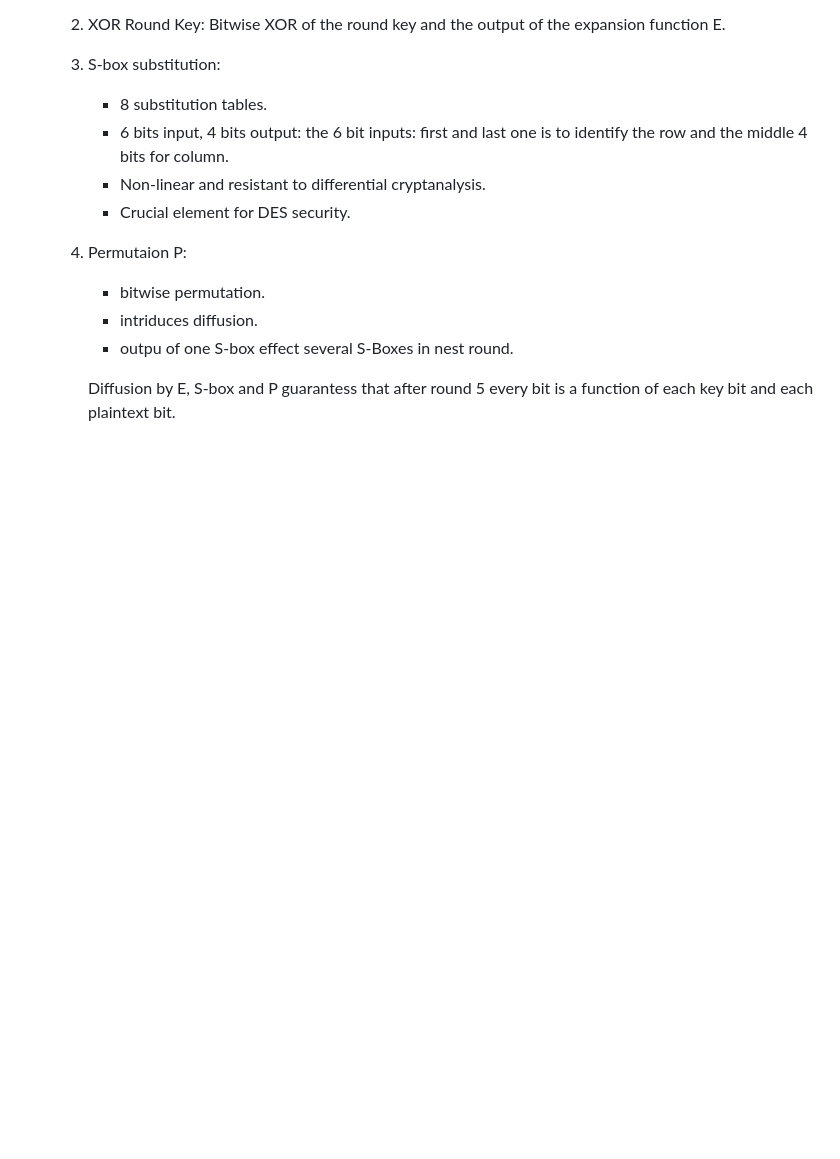
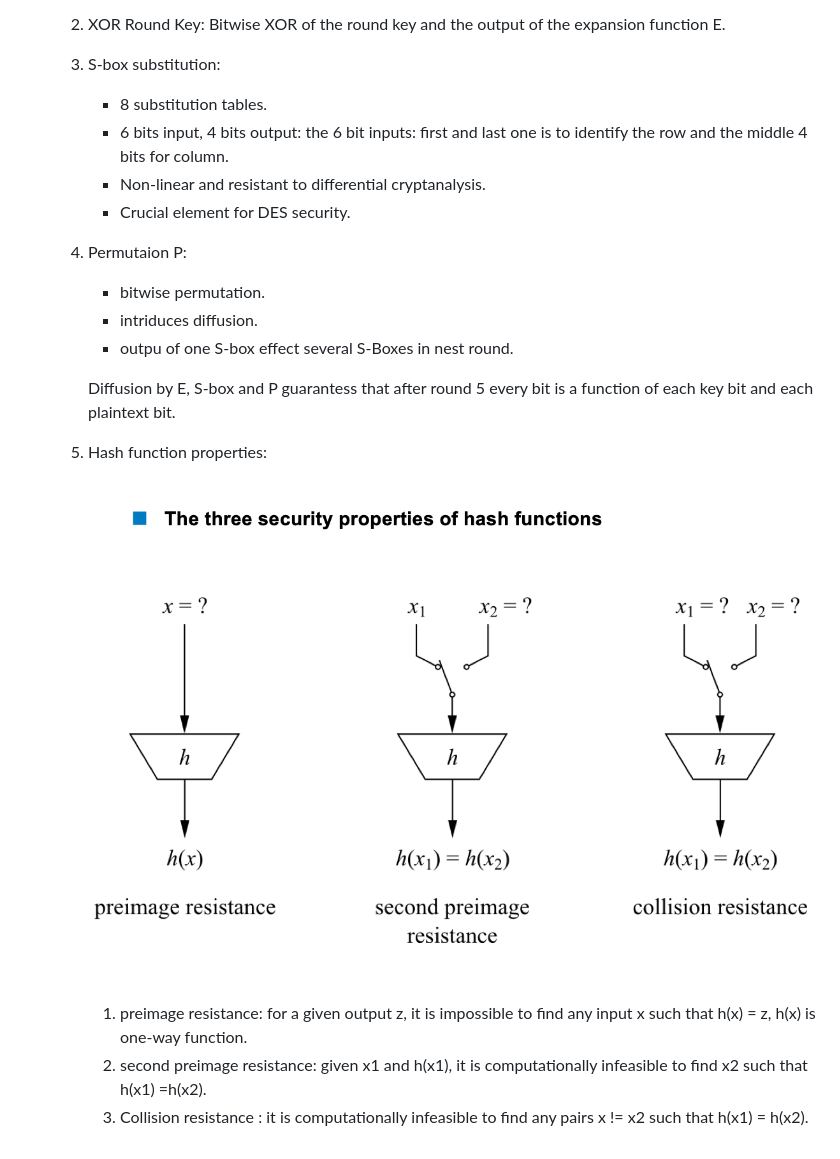
Before and after one commit to Maen1/iium, a Markdown page: crypto_test2.md, the part around the change. Drawn GitHub-style; pictures changed too: images/h_function.png (added); blank space fills up the shorter version.

Commit message:
hash fuctions secrutiy

```diff
--- a/crypto_test2.md
+++ b/crypto_test2.md
@@ -36,3 +36,15 @@
       * outpu of one S-box effect several S-Boxes in nest round.
 
       Diffusion by E, S-box and P guarantess that after round 5 every bit is a function of each key bit and each plaintext bit.
+
+
+
+   3. Hash function properties:
+
+      ![](./images/h_function.png)
+
+
+
+      1. preimage resistance: for a given output z, it is impossible to find any input x such that  h(x) = z, h(x) is one-way function.
+      2. second preimage resistance: given x1 and h(x1), it is computationally infeasible to find x2 such that h(x1) =h(x2).
+      3. Collision resistance : it is computationally infeasible to find any pairs x != x2 such that h(x1) = h(x2).
```
Also changed, not shown: 1 other file.
